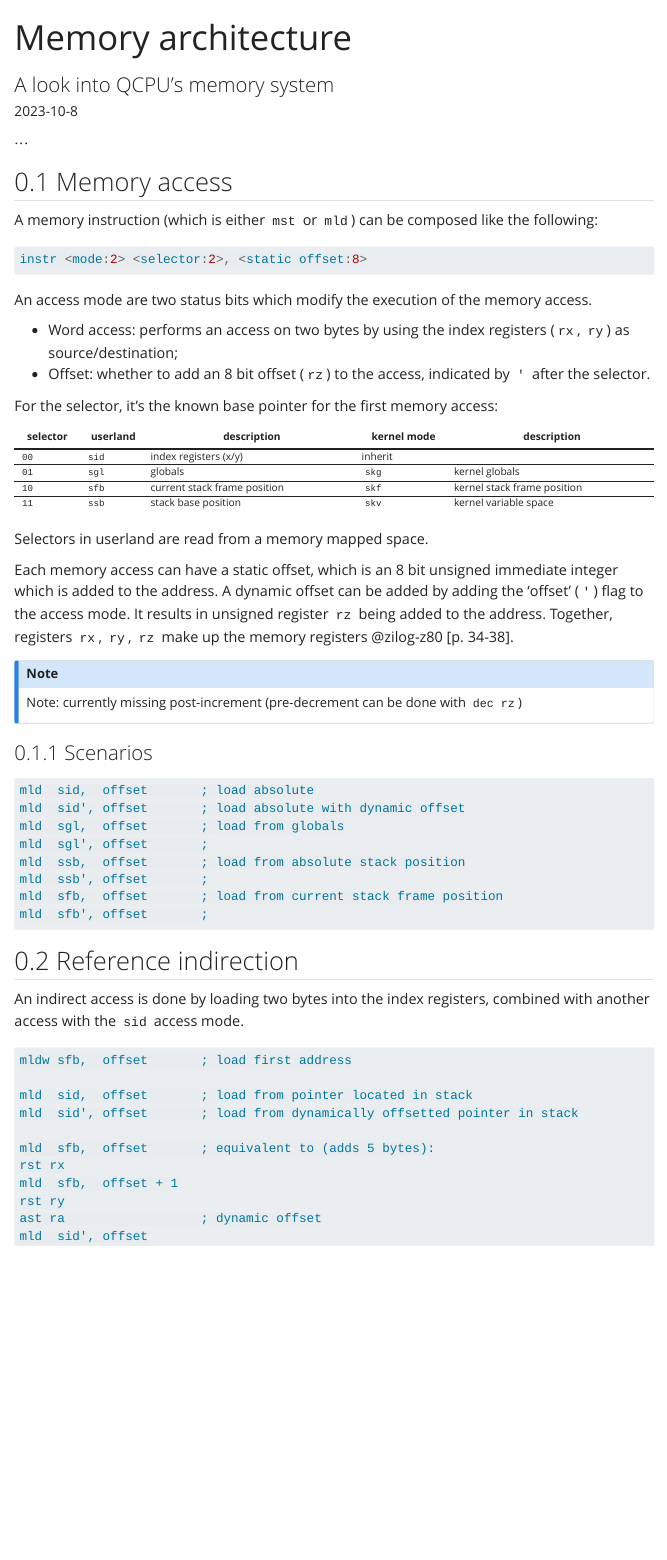
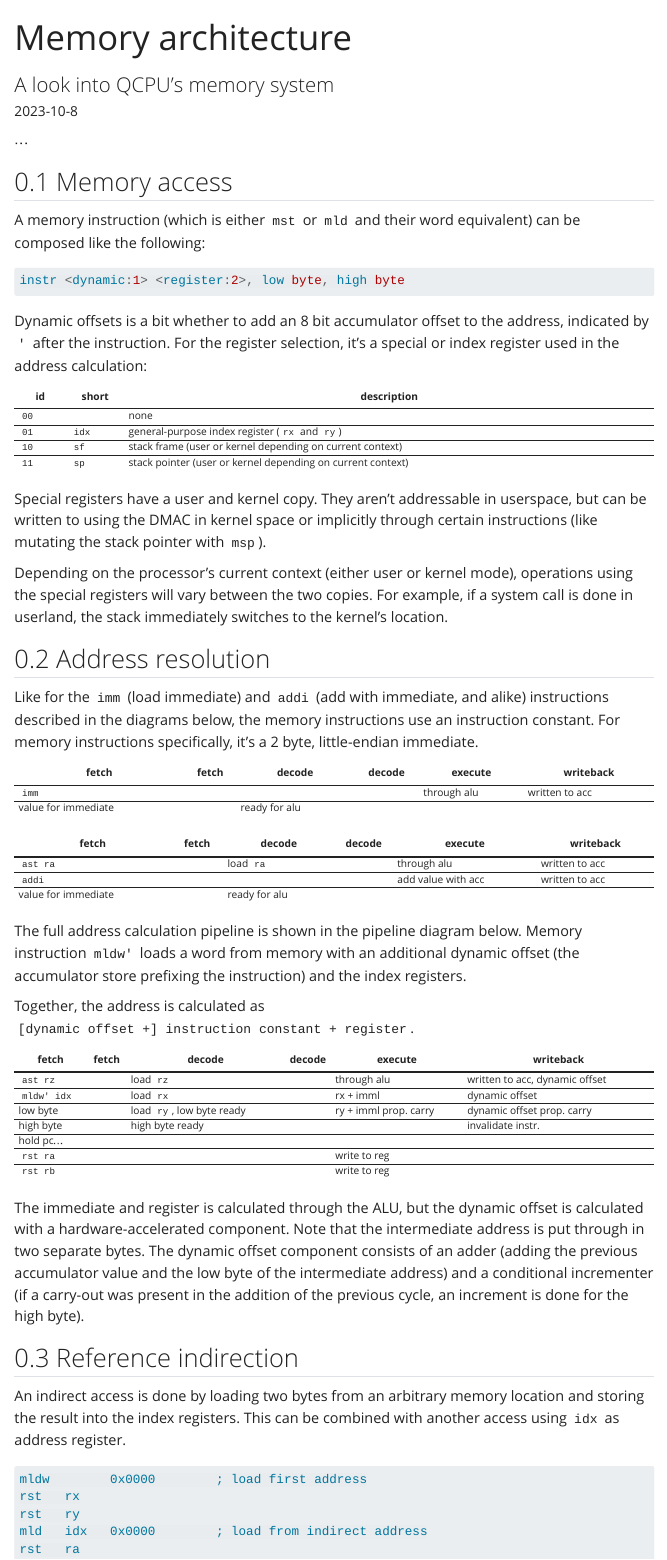
Before and after one commit to QSmally/QCPU, a Quarto document (guide/memory-architecture.qmd): the page in a window 1100 px wide, from its top. Rendered offline with R 4.5, knitr and Pandoc in place of Quarto, with nearby package versions; menus at the side of the page are left out.

Commit message:
Guide: documentation of the new memory system

````diff
--- a/guide/memory-architecture.qmd
+++ b/guide/memory-architecture.qmd
@@ -10,68 +10,88 @@ categories: [memory]
 
 ## Memory access
 
-A memory instruction (which is either `mst` or `mld`) can be composed like the
-following:
+A memory instruction (which is either `mst` or `mld` and their word equivalent) can be composed like
+the following:
 
 ```{.asm}
-instr <mode:2> <selector:2>, <static offset:8>
+instr <dynamic:1> <register:2>, low byte, high byte
 ```
 
-An access mode are two status bits which modify the execution of the memory
-access.
+Dynamic offsets is a bit whether to add an 8 bit accumulator offset to the address, indicated by `'`
+after the instruction. For the register selection, it's a special or index register used in the
+address calculation:
 
-- Word access: performs an access on two bytes by using the index registers (`rx`, `ry`) as source/destination;
-- Offset: whether to add an 8 bit offset (`rz`) to the access, indicated by `'` after the selector.
+| id   | short | description                                                 |
+|------+-------+-------------------------------------------------------------|
+| `00` |       | none                                                        |
+| `01` | `idx` | general-purpose index register (`rx` and `ry`)              |
+| `10` | `sf`  | stack frame (user or kernel depending on current context)   |
+| `11` | `sp`  | stack pointer (user or kernel depending on current context) |
 
-For the selector, it's the known base pointer for the first memory access:
+Special registers have a user and kernel copy. They aren't addressable in userspace, but can be
+written to using the DMAC in kernel space or implicitly through certain instructions (like
+mutating the stack pointer with `msp`).
 
-| selector | userland | description                  | kernel mode | description                 |
-|----------+----------+------------------------------+-------------+-----------------------------|
-| `00`     | `sid`    | index registers (x/y)        | inherit     |                             |
-| `01`     | `sgl`    | globals                      | `skg`       | kernel globals              |
-| `10`     | `sfb`    | current stack frame position | `skf`       | kernel stack frame position |
-| `11`     | `ssb`    | stack base position          | `skv`       | kernel variable space       |
+Depending on the processor's current context (either user or kernel mode), operations using the
+special registers will vary between the two copies. For example, if a system call is done in
+userland, the stack immediately switches to the kernel's location.
 
-Selectors in userland are read from a memory mapped space.
+## Address resolution
 
-Each memory access can have a static offset, which is an 8 bit unsigned
-immediate integer which is added to the address. A dynamic offset can be added
-by adding the 'offset' (`'`) flag to the access mode. It results in unsigned
-register `rz` being added to the address. Together, registers `rx`, `ry`, `rz`
-make up the memory registers @zilog-z80 [p. 34-38].
+Like for the `imm` (load immediate) and `addi` (add with immediate, and alike) instructions
+described in the diagrams below, the memory instructions use an instruction constant. For memory
+instructions specifically, it's a 2 byte, little-endian immediate.
 
-::: {.callout-note}
-Note: currently missing post-increment (pre-decrement can be done with `dec rz`)
+::: {.pipeline}
+| fetch               | fetch | decode        | decode | execute     | writeback      |
+|---------------------+-------+---------------+--------+-------------+----------------|
+| `imm`               |       |               |        | through alu | written to acc |
+| value for immediate |       | ready for alu |        |             |                |
 :::
 
-### Scenarios
+::: {.pipeline}
+| fetch               | fetch | decode        | decode | execute            | writeback      |
+|---------------------+-------+---------------+--------+--------------------+----------------|
+| `ast ra`            |       | load `ra`     |        | through alu        | written to acc |
+| `addi`              |       |               |        | add value with acc | written to acc |
+| value for immediate |       | ready for alu |        |                    |                |
+:::
 
-```{.txt}
-mld  sid,  offset       ; load absolute
-mld  sid', offset       ; load absolute with dynamic offset
-mld  sgl,  offset       ; load from globals
-mld  sgl', offset       ;
-mld  ssb,  offset       ; load from absolute stack position
-mld  ssb', offset       ;
-mld  sfb,  offset       ; load from current stack frame position
-mld  sfb', offset       ;
-```
+The full address calculation pipeline is shown in the pipeline diagram below. Memory instruction
+`mldw'` loads a word from memory with an additional dynamic offset (the accumulator store prefixing
+the instruction) and the index registers.
+
+Together, the address is calculated as `[dynamic offset +] instruction constant + register`.
+
+::: {.pipeline}
+| fetch       | fetch | decode                    | decode | execute               | writeback                      |
+|-------------+-------+---------------------------+--------+-----------------------+--------------------------------|
+| `ast rz`    |       | load `rz`                 |        | through alu           | written to acc, dynamic offset |
+| `mldw' idx` |       | load `rx`                 |        | rx + imml             | dynamic offset                 |
+| low byte    |       | load `ry`, low byte ready |        | ry + imml prop. carry | dynamic offset prop. carry     |
+| high byte   |       | high byte ready           |        |                       | invalidate instr.              |
+| hold pc...  |       |                           |        |                       |                                |
+| `rst ra`    |       |                           |        | write to reg          |                                |
+| `rst rb`    |       |                           |        | write to reg          |                                |
+
+:::
+
+The immediate and register is calculated through the ALU, but the dynamic offset is calculated with
+a hardware-accelerated component. Note that the intermediate address is put through in two separate
+bytes. The dynamic offset component consists of an adder (adding the previous accumulator value and
+the low byte of the intermediate address) and a conditional incrementer (if a carry-out was present
+in the addition of the previous cycle, an increment is done for the high byte).
 
 ## Reference indirection
 
-An indirect access is done by loading two bytes into the index registers,
-combined with another access with the `sid` access mode.
+An indirect access is done by loading two bytes from an arbitrary memory location and storing the
+result into the index registers. This can be combined with another access using `idx` as address
+register.
 
 ```{.txt}
-mldw sfb,  offset       ; load first address
-
-mld  sid,  offset       ; load from pointer located in stack
-mld  sid', offset       ; load from dynamically offsetted pointer in stack
-
-mld  sfb,  offset       ; equivalent to (adds 5 bytes):
-rst rx
-mld  sfb,  offset + 1
-rst ry
-ast ra                  ; dynamic offset
-mld  sid', offset
+mldw        0x0000        ; load first address
+rst   rx
+rst   ry
+mld   idx   0x0000        ; load from indirect address
+rst   ra
 ```
````
Also changed, not shown: guide/assembly-language.qmd (+2 -0 lines), guide/index.qmd (+1 -1 lines), guide/introduction.qmd (+7 -20 lines), guide/memory-jumps.qmd (+34 -25 lines).
